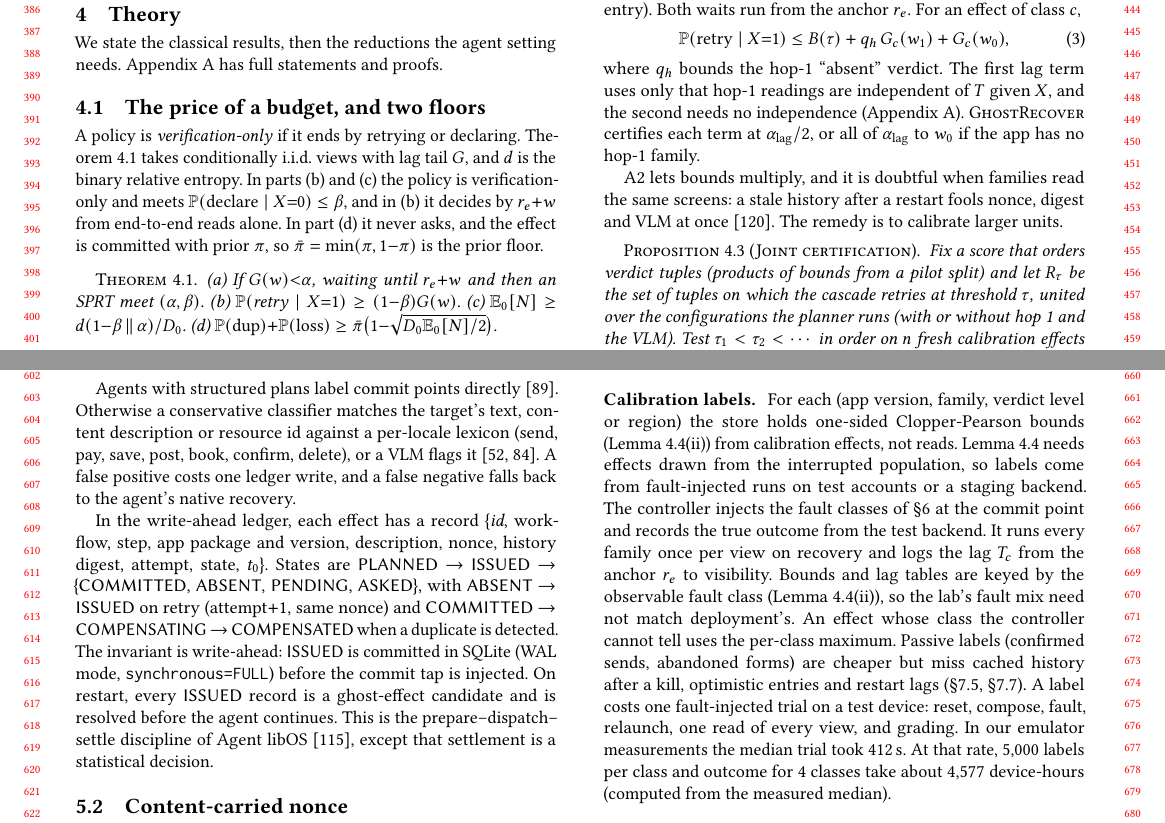
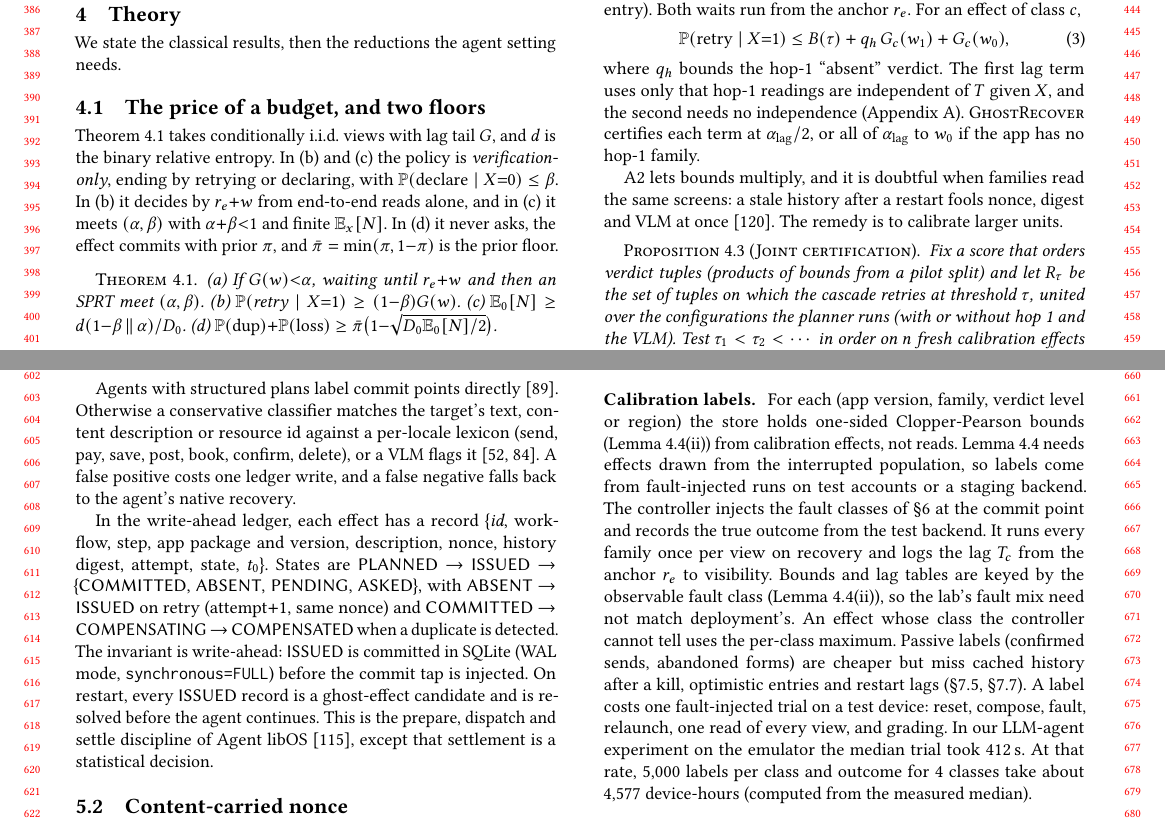
Before and after one commit to huypham-cse/P03-ghosteffect, a LaTeX paper (manuscript/main.tex, which reads manuscript/sections/04-theory.tex, manuscript/sections/05-design.tex): two parts of pages 4 and 6 of 23, joined at a grey line, cut so that both start at the same text. Compiled offline with pdfLaTeX.

Commit message:
[A] Lead fix: Thm 4.1(c) states its alpha+beta<1 and finite E[N] premise; label_cost.csv required
Review of #73: the body lead-in gave (c) only P(declare|X=0)<=beta, but the bound needs (alpha,beta)
with alpha+beta<1 and finite E_x[N] (appendix-proofs.tex:20). Lead-in reworded so section 4 stays at
2.97 columns. render_guarantee.py now fails on a missing label_cost.csv instead of writing ?? (YC-A9);
the 412 s label time is called an LLM-agent experiment on the emulator (YC-05); no LaTeX en dash.

Co-Authored-By: Claude Opus 5.5 <noreply@anthropic.com>

```diff
--- a/manuscript/sections/04-theory.tex
+++ b/manuscript/sections/04-theory.tex
@@ -1,13 +1,13 @@
 \section{Theory}
 \label{sec:theory}
 
-We state the classical results, then the reductions the agent setting needs. Appendix~\ref{app:proofs} has full statements and proofs.
+We state the classical results, then the reductions the agent setting needs.
 
 \subsection{The price of a budget, and two floors}
 \label{sec:theory-main}
-A policy is \emph{verification-only} if it ends by retrying or declaring. Theorem~\ref{thm:main} takes conditionally i.i.d.\ views with lag tail $G$, and $d$ is
-the binary relative entropy. In parts (b) and (c) the policy is verification-only and meets $\PP(\text{declare}\mid X{=}0)\le\beta$, and in (b) it decides by $r_e{+}w$
-from end-to-end reads alone. In part (d) it never asks, and the effect is committed with prior $\pi$, so $\bar\pi=\min(\pi,1{-}\pi)$ is the prior floor.
+Theorem~\ref{thm:main} takes conditionally i.i.d.\ views with lag tail $G$, and $d$ is the binary relative entropy. In (b) and (c) the policy is
+\emph{verification-only}, ending by retrying or declaring, with $\PP(\text{declare}\mid X{=}0)\le\beta$. In (b) it decides by $r_e{+}w$ from end-to-end reads alone,
+and in (c) it meets $(\alpha,\beta)$ with $\alpha{+}\beta{<}1$ and finite $\E_x[N]$. In (d) it never asks, the effect commits with prior $\pi$, and $\bar\pi=\min(\pi,1{-}\pi)$ is the prior floor.
 
 \begin{theorem}
 \label{thm:main}
--- a/manuscript/sections/05-design.tex
+++ b/manuscript/sections/05-design.tex
@@ -21,7 +21,7 @@ In the write-ahead ledger, each effect has a record \{\textit{id}, workflow, ste
 \textsf{PLANNED} $\to$ \textsf{ISSUED} $\to$ \{\textsf{COMMITTED}, \textsf{ABSENT}, \textsf{PENDING}, \textsf{ASKED}\}, with \textsf{ABSENT} $\to$ \textsf{ISSUED} on retry
 (attempt$+1$, same nonce) and \textsf{COMMITTED} $\to$ \textsf{COMPENSATING} $\to$ \textsf{COMPENSATED} when a duplicate is detected. The invariant is write-ahead:
 \textsf{ISSUED} is committed in SQLite (WAL mode, \texttt{synchronous=FULL}) before the commit tap is injected. On restart, every \textsf{ISSUED} record is a ghost-effect
-candidate and is resolved before the agent continues. This is the prepare--dispatch--settle discipline of Agent libOS~\cite{zhang2026agentlibos}, except that settlement is a
+candidate and is resolved before the agent continues. This is the prepare, dispatch and settle discipline of Agent libOS~\cite{zhang2026agentlibos}, except that settlement is a
 statistical decision.
 
 \input{figures/fig-arch}
@@ -53,7 +53,7 @@ The controller injects the fault classes of \S\ref{sec:impl} at the commit point
 and logs the lag $T_c$ from the anchor $r_e$ to visibility. Bounds and lag tables are keyed by the observable fault class (Lemma~\ref{lem:calib}(ii)), so the lab's fault mix need not
 match deployment's. An effect whose class the controller cannot tell uses the per-class maximum. Passive labels (confirmed sends, abandoned forms) are cheaper but miss cached history after a
 kill, optimistic entries and restart lags (\S\ref{sec:eval-pop},~\S\ref{sec:eval-real}). A label costs one fault-injected trial on a test device: reset, compose, fault,
-relaunch, one read of every view, and grading. In our emulator measurements the median trial took \CertLabelMedS\,s. At that rate, \CertLabelsFive labels per class and outcome
+relaunch, one read of every view, and grading. In our LLM-agent experiment on the emulator the median trial took \CertLabelMedS\,s. At that rate, \CertLabelsFive labels per class and outcome
 for \CertClassesN classes take about \CertDeviceHoursFive device-hours (computed from the measured median).
 
 \para{How many labels.} Validity holds at any sample size. Small samples only widen the bounds, so the planner asks more often, not retries more often (\S\ref{sec:eval-pop}).
```
Also changed, not shown: 2 other files.
